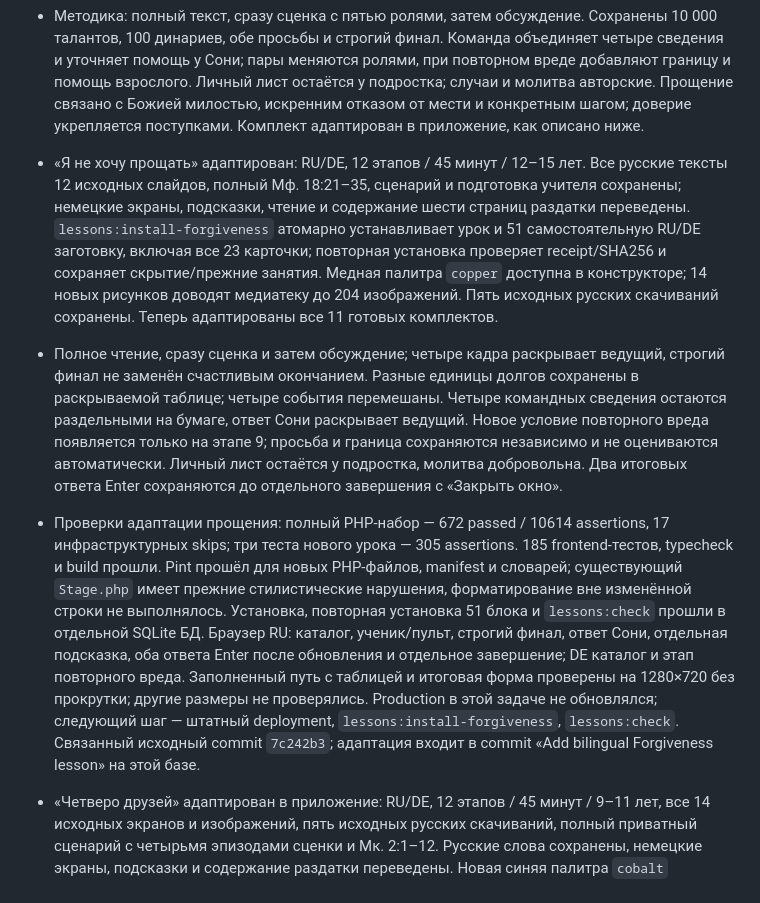
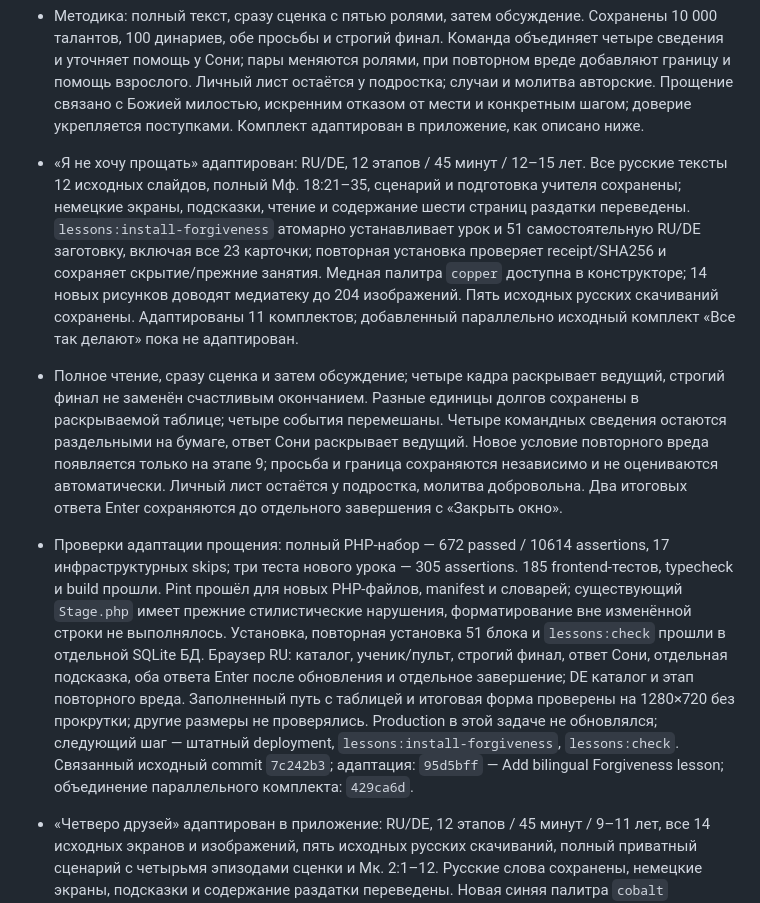
Before and after one commit to VAtapin/lessons, a Markdown page: PROJECT_STATUS.md, the part around the change. Rendered like a GitHub page.

Commit message:
Clarify lesson status after concurrent source update

```diff
--- a/PROJECT_STATUS.md
+++ b/PROJECT_STATUS.md
@@ -10,9 +10,9 @@
 - Подготовлен исходный комплект «Я не хочу прощать» (Мф. 18:21–35) для 12–15 лет / 45 минут в `assets/lessons/ya-ne-hochu-proshchat/`: полный урок DOCX/PDF (14 страниц), PowerPoint (12 слайдов), раздатка DOCX/PDF (6 страниц, 23 карточки, 12 полей записи), 14 PNG, паспорт, план, сценарий, материалы учителю и описание для сайта. Все слайды, карточки и печатные задания иллюстрированы; крест на молитвенном рисунке православный восьмиконечный.
 - Методика: полный текст, сразу сценка с пятью ролями, затем обсуждение. Сохранены 10 000 талантов, 100 динариев, обе просьбы и строгий финал. Команда объединяет четыре сведения и уточняет помощь у Сони; пары меняются ролями, при повторном вреде добавляют границу и помощь взрослого. Личный лист остаётся у подростка; случаи и молитва авторские. Прощение связано с Божией милостью, искренним отказом от мести и конкретным шагом; доверие укрепляется поступками. Комплект адаптирован в приложение, как описано ниже.
 
-- «Я не хочу прощать» адаптирован: RU/DE, 12 этапов / 45 минут / 12–15 лет. Все русские тексты 12 исходных слайдов, полный Мф. 18:21–35, сценарий и подготовка учителя сохранены; немецкие экраны, подсказки, чтение и содержание шести страниц раздатки переведены. `lessons:install-forgiveness` атомарно устанавливает урок и 51 самостоятельную RU/DE заготовку, включая все 23 карточки; повторная установка проверяет receipt/SHA256 и сохраняет скрытие/прежние занятия. Медная палитра `copper` доступна в конструкторе; 14 новых рисунков доводят медиатеку до 204 изображений. Пять исходных русских скачиваний сохранены. Теперь адаптированы все 11 готовых комплектов.
+- «Я не хочу прощать» адаптирован: RU/DE, 12 этапов / 45 минут / 12–15 лет. Все русские тексты 12 исходных слайдов, полный Мф. 18:21–35, сценарий и подготовка учителя сохранены; немецкие экраны, подсказки, чтение и содержание шести страниц раздатки переведены. `lessons:install-forgiveness` атомарно устанавливает урок и 51 самостоятельную RU/DE заготовку, включая все 23 карточки; повторная установка проверяет receipt/SHA256 и сохраняет скрытие/прежние занятия. Медная палитра `copper` доступна в конструкторе; 14 новых рисунков доводят медиатеку до 204 изображений. Пять исходных русских скачиваний сохранены. Адаптированы 11 комплектов; добавленный параллельно исходный комплект «Все так делают» пока не адаптирован.
 - Полное чтение, сразу сценка и затем обсуждение; четыре кадра раскрывает ведущий, строгий финал не заменён счастливым окончанием. Разные единицы долгов сохранены в раскрываемой таблице; четыре события перемешаны. Четыре командных сведения остаются раздельными на бумаге, ответ Сони раскрывает ведущий. Новое условие повторного вреда появляется только на этапе 9; просьба и граница сохраняются независимо и не оцениваются автоматически. Личный лист остаётся у подростка, молитва добровольна. Два итоговых ответа Enter сохраняются до отдельного завершения с «Закрыть окно».
-- Проверки адаптации прощения: полный PHP-набор — 672 passed / 10614 assertions, 17 инфраструктурных skips; три теста нового урока — 305 assertions. 185 frontend-тестов, typecheck и build прошли. Pint прошёл для новых PHP-файлов, manifest и словарей; существующий `Stage.php` имеет прежние стилистические нарушения, форматирование вне изменённой строки не выполнялось. Установка, повторная установка 51 блока и `lessons:check` прошли в отдельной SQLite БД. Браузер RU: каталог, ученик/пульт, строгий финал, ответ Сони, отдельная подсказка, оба ответа Enter после обновления и отдельное завершение; DE каталог и этап повторного вреда. Заполненный путь с таблицей и итоговая форма проверены на 1280×720 без прокрутки; другие размеры не проверялись. Production в этой задаче не обновлялся; следующий шаг — штатный deployment, `lessons:install-forgiveness`, `lessons:check`. Связанный исходный commit `7c242b3`; адаптация входит в commit «Add bilingual Forgiveness lesson» на этой базе.
+- Проверки адаптации прощения: полный PHP-набор — 672 passed / 10614 assertions, 17 инфраструктурных skips; три теста нового урока — 305 assertions. 185 frontend-тестов, typecheck и build прошли. Pint прошёл для новых PHP-файлов, manifest и словарей; существующий `Stage.php` имеет прежние стилистические нарушения, форматирование вне изменённой строки не выполнялось. Установка, повторная установка 51 блока и `lessons:check` прошли в отдельной SQLite БД. Браузер RU: каталог, ученик/пульт, строгий финал, ответ Сони, отдельная подсказка, оба ответа Enter после обновления и отдельное завершение; DE каталог и этап повторного вреда. Заполненный путь с таблицей и итоговая форма проверены на 1280×720 без прокрутки; другие размеры не проверялись. Production в этой задаче не обновлялся; следующий шаг — штатный deployment, `lessons:install-forgiveness`, `lessons:check`. Связанный исходный commit `7c242b3`; адаптация: `95d5bff` — Add bilingual Forgiveness lesson; объединение параллельного комплекта: `429ca6d`.
 
 - «Четверо друзей» адаптирован в приложение: RU/DE, 12 этапов / 45 минут / 9–11 лет, все 14 исходных экранов и изображений, пять исходных русских скачиваний, полный приватный сценарий с четырьмя эпизодами сценки и Мк. 2:1–12. Русские слова сохранены, немецкие экраны, подсказки и содержание раздатки переведены. Новая синяя палитра `cobalt` доступна в конструкторе, 14 изображений — в медиатеке, 36 независимых RU/DE заготовок — в общей библиотеке. `lessons:install-friends` атомарно устанавливает урок и блоки, проверяет receipt/SHA256 при повторном запуске, сохраняет скрытие и прежние копии/занятия.
 - Сразу после полного чтения — сценка, обсуждение после её окончания. Кадры прощения и исцеления раскрывает ведущий; renderer синхронно выбирает последний раскрытый по порядку кадр, без дублирования предыдущих изображений и текстов. Скрытие возвращает предыдущий раскрытый. Четыре разных командных сведения остаются в раздатке; общий экран не раскрывает все условия. Проверку плана у Саши открывает ведущий, пары меняются ролями и уточняют помощь после ответа. Личный лист остаётся у ребёнка; молитва добровольна. Два итоговых ответа Enter сохраняются независимо до отдельного завершения, у ученика — «Закрыть окно». Компактная итоговая форма не сокращает исходные слова.
```
